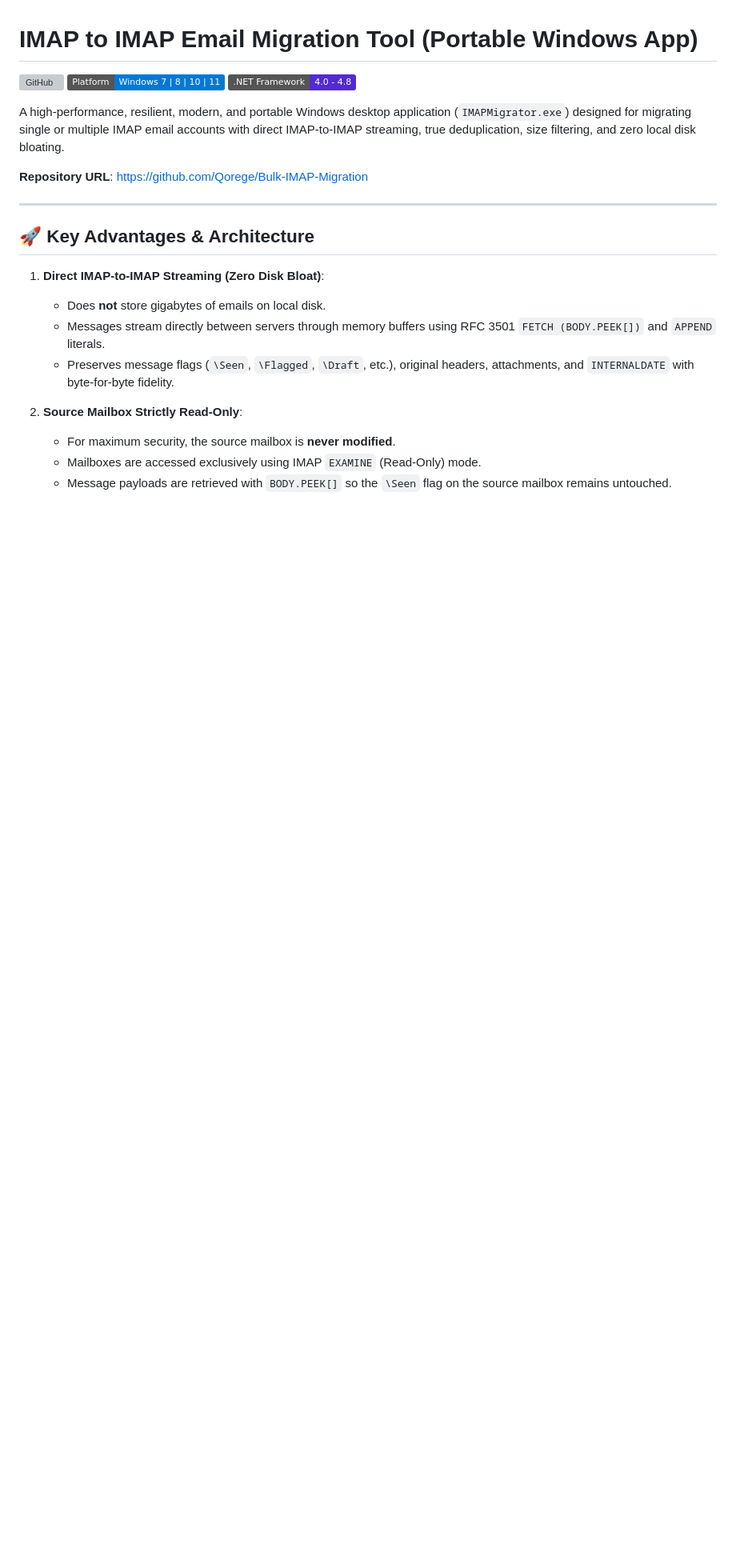
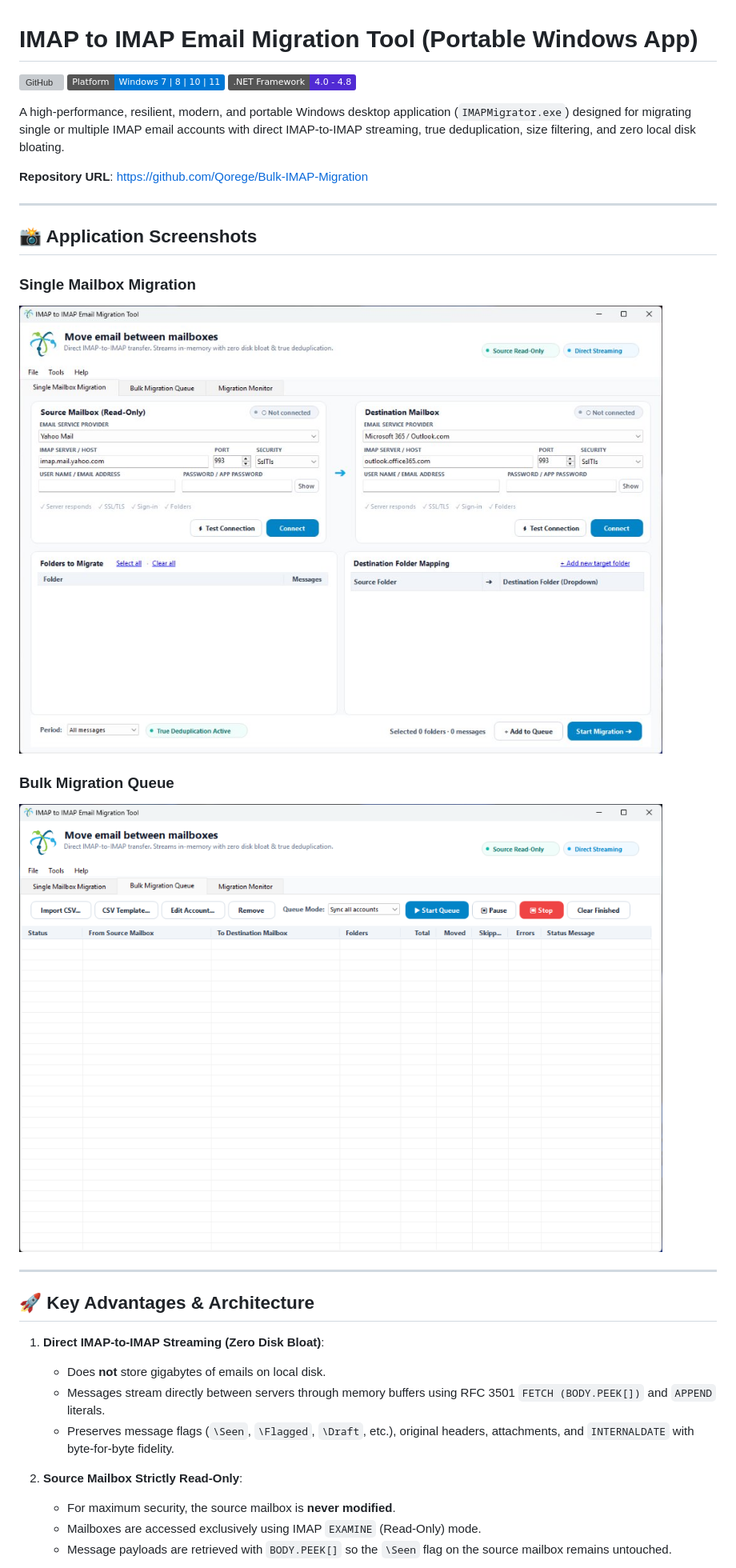
Before and after one commit to Qorege/Bulk-IMAP-Migration, a Markdown page: README.md, the part around one of its changes. Shown at 80% size. Rendered like a GitHub page; pictures changed too: screenshots/bulk_migration_queue.png (added), screenshots/single_mailbox_migration.png (added); badges without logos; blank space fills up the shorter version; grey boxes are pictures that could not be loaded.

Commit message:
Add UI screenshots to repository frontpage (README.md)

```diff
--- a/README.md
+++ b/README.md
@@ -7,6 +7,16 @@
 A high-performance, resilient, modern, and portable Windows desktop application (`IMAPMigrator.exe`) designed for migrating single or multiple IMAP email accounts with direct IMAP-to-IMAP streaming, true deduplication, size filtering, and zero local disk bloating.
 
 **Repository URL**: [https://github.com/Qorege/Bulk-IMAP-Migration](https://github.com/Qorege/Bulk-IMAP-Migration)
+
+---
+
+## 📸 Application Screenshots
+
+### Single Mailbox Migration
+![Single Mailbox Migration](screenshots/single_mailbox_migration.png)
+
+### Bulk Migration Queue
+![Bulk Migration Queue](screenshots/bulk_migration_queue.png)
 
 ---
 
```
Also changed, not shown: other parts of README.md (+1 -0 lines).
